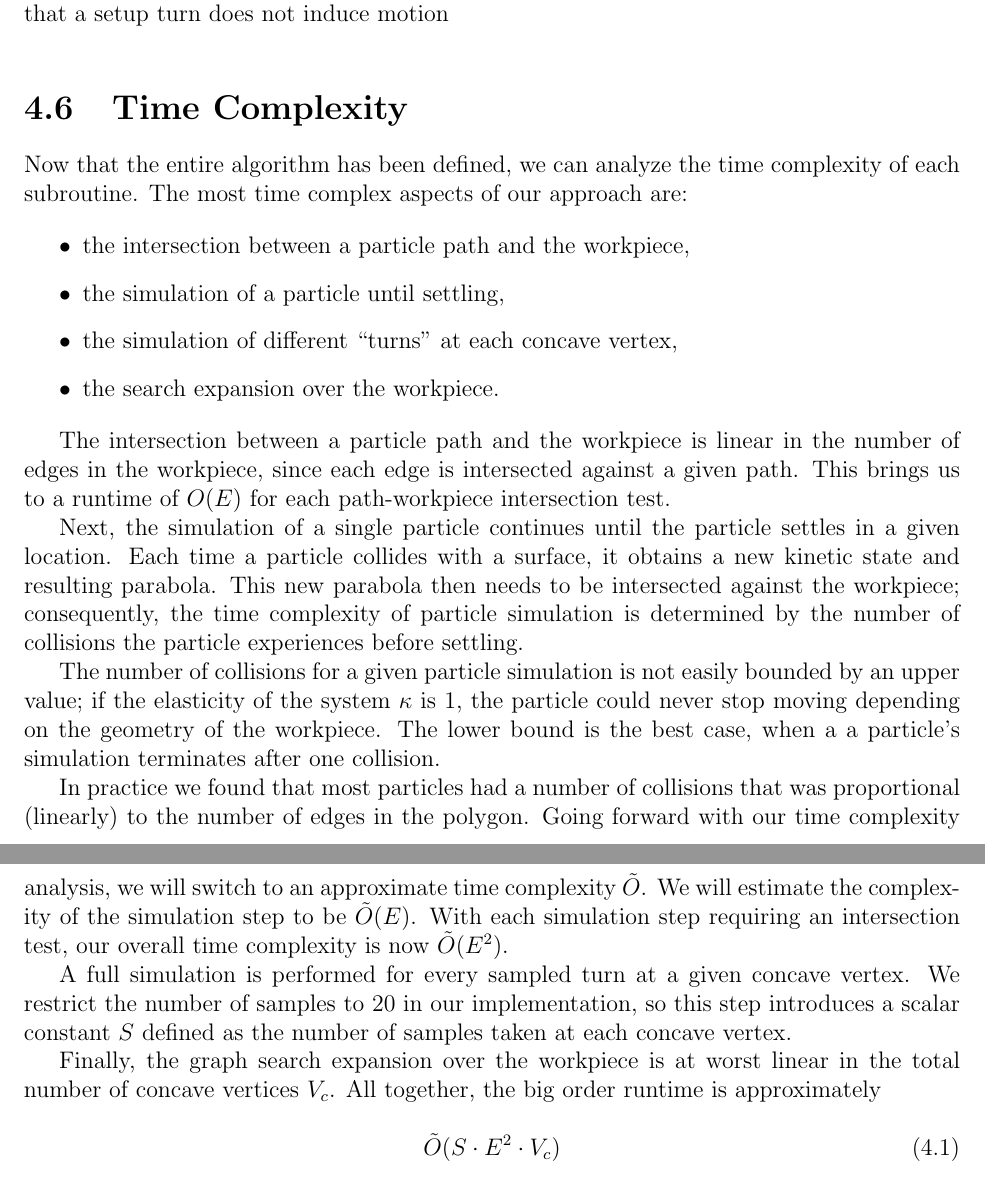
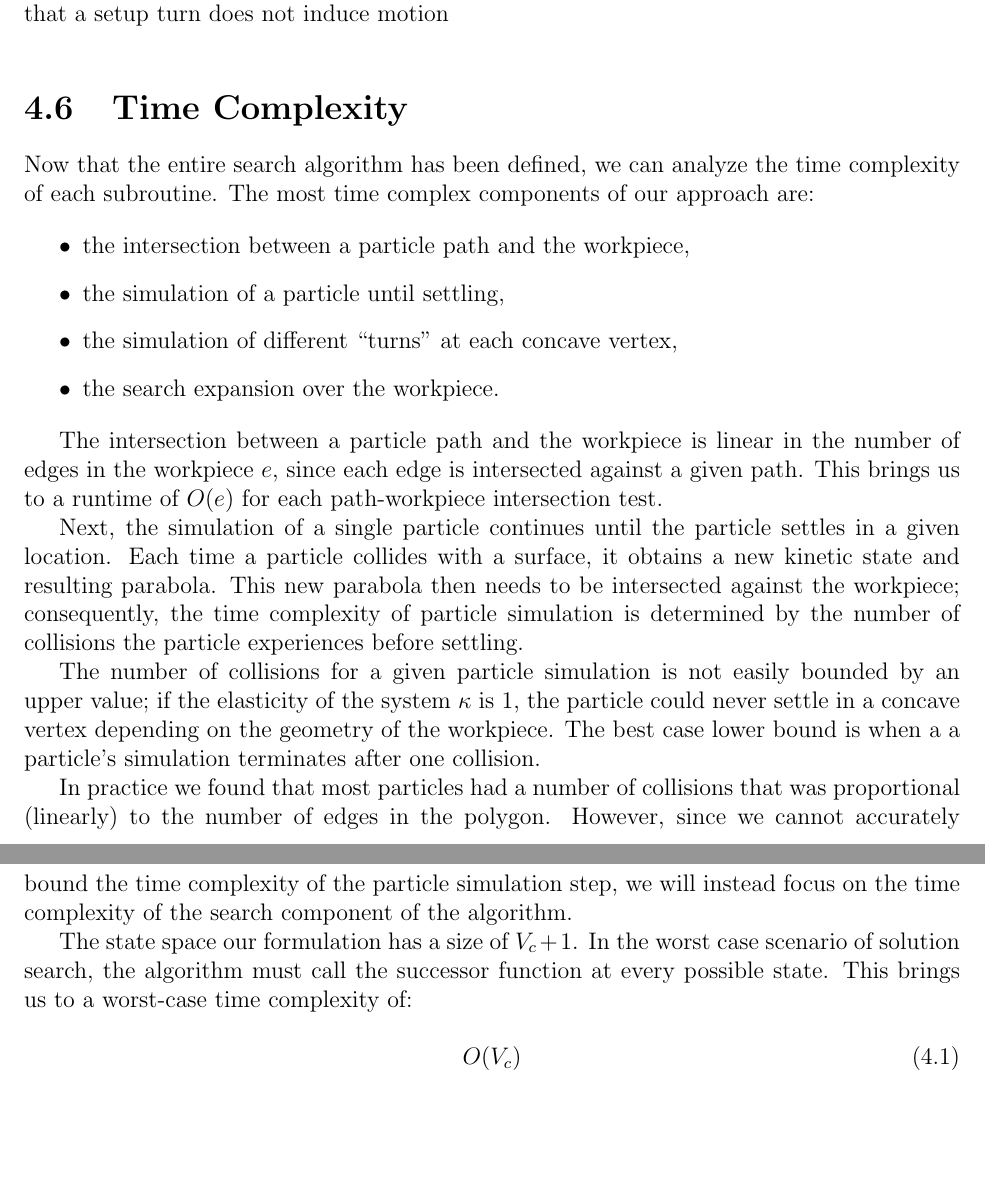
Before and after one commit to pcottle/MastersThesis, a LaTeX thesis (thesis.tex, which reads AISearchChapter.tex): two parts of pages 42 and 43 of 58, joined at a grey line, cut so that both start at the same text, the shorter picture padded with empty space. Compiled offline with pdfLaTeX.

Commit message:
big o rewrite?

```diff
--- a/AISearchChapter.tex
+++ b/AISearchChapter.tex
@@ -296,7 +296,7 @@ When simulating multiple particles, this guarantee no longer holds. We present a
 
   \section{Time Complexity}
 
-Now that the entire algorithm has been defined, we can analyze the time complexity of each subroutine. The most time complex aspects of our approach are:
+Now that the entire search algorithm has been defined, we can analyze the time complexity of each subroutine. The most time complex components of our approach are:
 
 \begin{itemize}
 \item the intersection between a particle path and the workpiece,
@@ -305,20 +305,18 @@ Now that the entire algorithm has been defined, we can analyze the time complexi
 \item the search expansion over the workpiece.
 \end{itemize}
 
-The intersection between a particle path and the workpiece is linear in the number of edges in the workpiece, since each edge is intersected against a given path. This brings us to a runtime of $O(E)$ for each path-workpiece intersection test.
+The intersection between a particle path and the workpiece is linear in the number of edges in the workpiece $e$, since each edge is intersected against a given path. This brings us to a runtime of $O(e)$ for each path-workpiece intersection test.
 
 Next, the simulation of a single particle continues until the particle settles in a given location. Each time a particle collides with a surface, it obtains a new kinetic state and resulting parabola. This new parabola then needs to be intersected against the workpiece; consequently, the time complexity of particle simulation is determined by the number of collisions the particle experiences before settling.
 
-The number of collisions for a given particle simulation is not easily bounded by an upper value; if the elasticity of the system $\kappa$ is 1, the particle could never stop moving depending on the geometry of the workpiece. The lower bound is the best case, when a a particle's simulation terminates after one collision.
+The number of collisions for a given particle simulation is not easily bounded by an upper value; if the elasticity of the system $\kappa$ is 1, the particle could never settle in a concave vertex depending on the geometry of the workpiece. The best case lower bound is when a a particle's simulation terminates after one collision.
 
-In practice we found that most particles had a number of collisions that was proportional (linearly) to the number of edges in the polygon. Going forward with our time complexity analysis, we will switch to an approximate time complexity $\tilde{O}$. We will estimate the complexity of the simulation step to be $\tilde{O}(E)$. With each simulation step requiring an intersection test, our overall time complexity is now $\tilde{O}(E^2).$
+In practice we found that most particles had a number of collisions that was proportional (linearly) to the number of edges in the polygon. However, since we cannot accurately bound the time complexity of the particle simulation step, we will instead focus on the time complexity of the search component of the algorithm.
 
-A full simulation is performed for every sampled turn at a given concave vertex. We restrict the number of samples to 20 in our implementation, so this step introduces a scalar constant $S$ defined as the number of samples taken at each concave vertex.
-
-Finally, the graph search expansion over the workpiece is at worst linear in the total number of concave vertices $V_{c}$. All together, the big order runtime is approximately
+The state space our formulation has a size of $V_{c} + 1$. In the worst case scenario of solution search, the algorithm must call the successor function at every possible state. This brings us to a worst-case time complexity of:
 
 \myequation{
-\tilde{O}(S \cdot E^2 \cdot V_{c})
+	O(V_{c})
 } {
-  \label{eq:bigo}
+	\label{eq:bigo}
 }
```
Also changed, not shown: multipleExtensionChapter.tex (+2 -2 lines).
